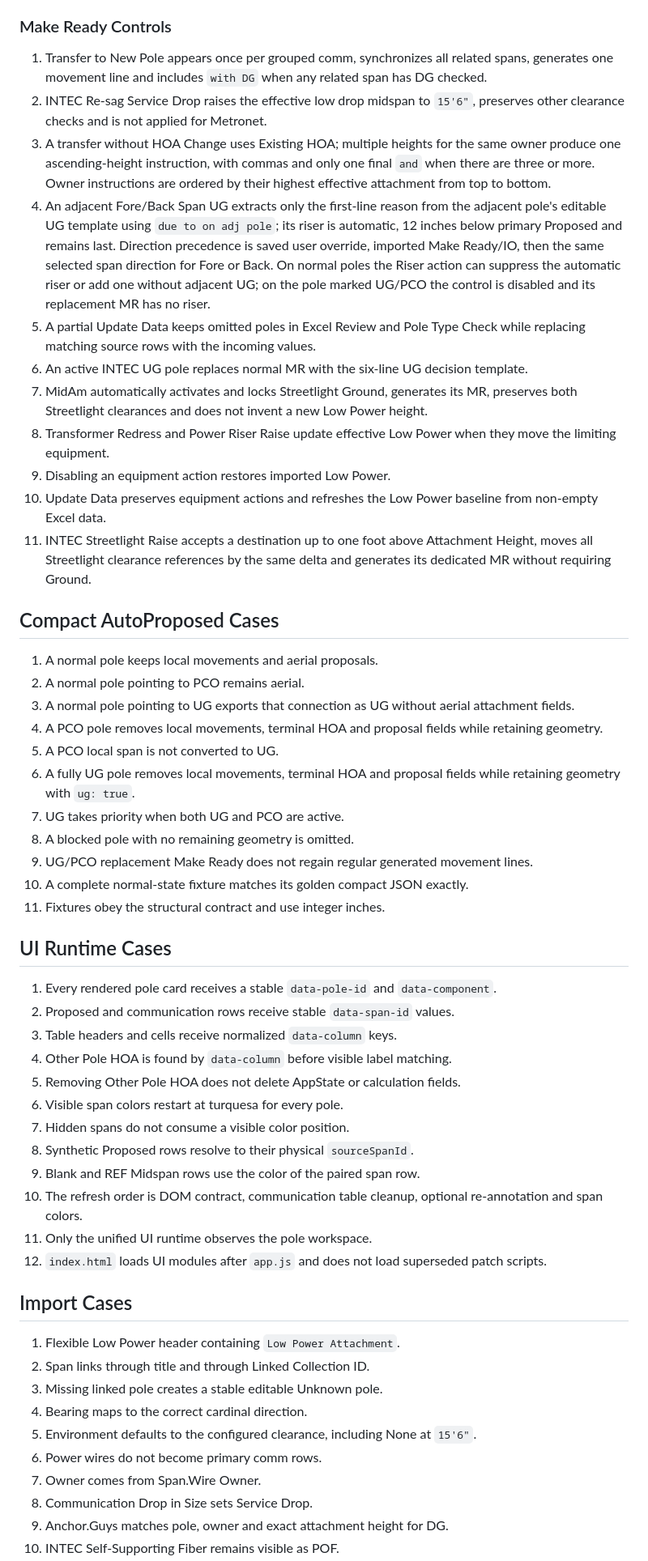
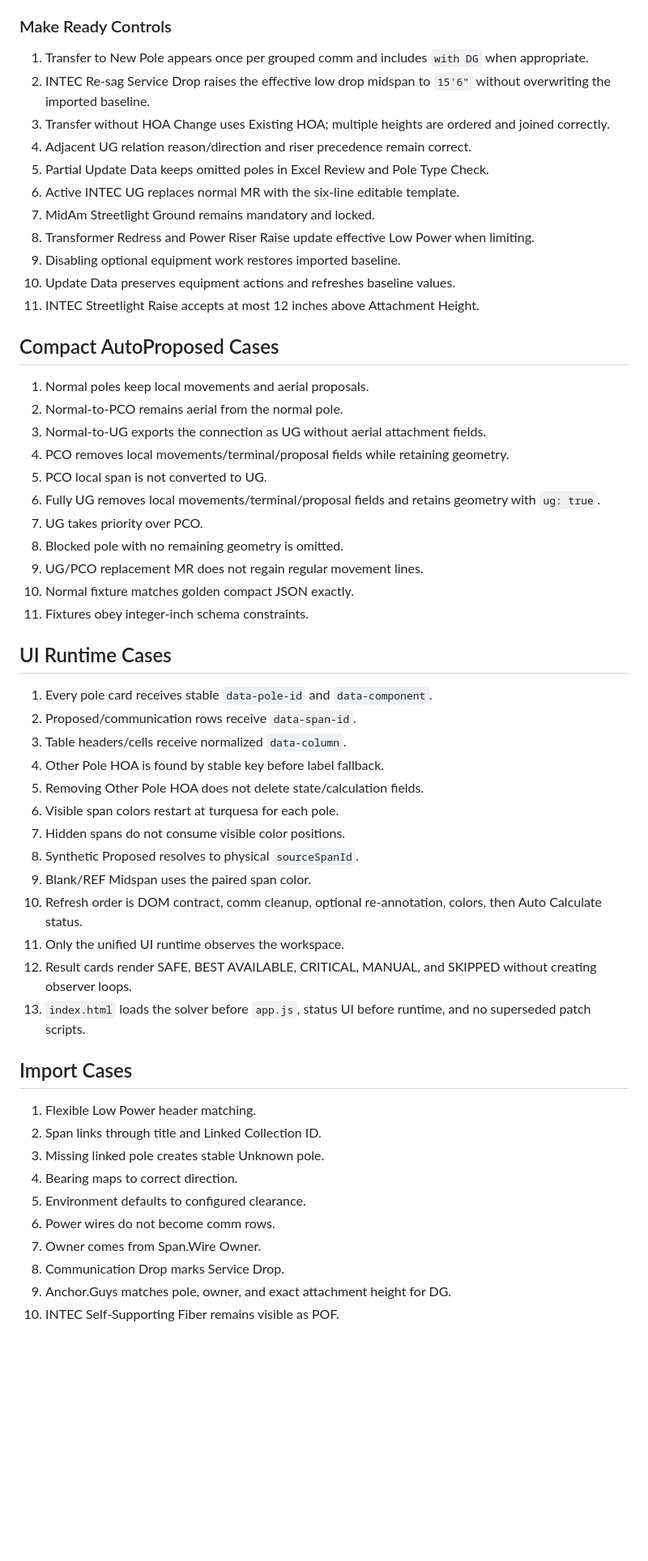
Before and after one commit to MerinoELuis/Pole-Calculator, a Markdown page: docs/TEST_PLAN.md, the part around one of its changes. Shown at 81% size. Rendered like a GitHub page; blank space fills up the shorter version.

Commit message:
Update Auto Calculate regression plan

```diff
--- a/docs/TEST_PLAN.md
+++ b/docs/TEST_PLAN.md
@@ -126,56 +141,57 @@ Exact input and expected-output data belong in `tests/fixtures/` and `tests/expe
 
 ### Make Ready Controls
 
-1. Transfer to New Pole appears once per grouped comm, synchronizes all related spans, generates one movement line and includes `with DG` when any related span has DG checked.
-2. INTEC Re-sag Service Drop raises the effective low drop midspan to `15'6"`, preserves other clearance checks and is not applied for Metronet.
-3. A transfer without HOA Change uses Existing HOA; multiple heights for the same owner produce one ascending-height instruction, with commas and only one final `and` when there are three or more. Owner instructions are ordered by their highest effective attachment from top to bottom.
-4. An adjacent Fore/Back Span UG extracts only the first-line reason from the adjacent pole's editable UG template using `due to on adj pole`; its riser is automatic, 12 inches below primary Proposed and remains last. Direction precedence is saved user override, imported Make Ready/IO, then the same selected span direction for Fore or Back. On normal poles the Riser action can suppress the automatic riser or add one without adjacent UG; on the pole marked UG/PCO the control is disabled and its replacement MR has no riser.
-5. A partial Update Data keeps omitted poles in Excel Review and Pole Type Check while replacing matching source rows with the incoming values.
-6. An active INTEC UG pole replaces normal MR with the six-line UG decision template.
-7. MidAm automatically activates and locks Streetlight Ground, generates its MR, preserves both Streetlight clearances and does not invent a new Low Power height.
-8. Transformer Redress and Power Riser Raise update effective Low Power when they move the limiting equipment.
-9. Disabling an equipment action restores imported Low Power.
-10. Update Data preserves equipment actions and refreshes the Low Power baseline from non-empty Excel data.
-11. INTEC Streetlight Raise accepts a destination up to one foot above Attachment Height, moves all Streetlight clearance references by the same delta and generates its dedicated MR without requiring Ground.
+1. Transfer to New Pole appears once per grouped comm and includes `with DG` when appropriate.
+2. INTEC Re-sag Service Drop raises the effective low drop midspan to `15'6"` without overwriting the imported baseline.
+3. Transfer without HOA Change uses Existing HOA; multiple heights are ordered and joined correctly.
+4. Adjacent UG relation reason/direction and riser precedence remain correct.
+5. Partial Update Data keeps omitted poles in Excel Review and Pole Type Check.
+6. Active INTEC UG replaces normal MR with the six-line editable template.
+7. MidAm Streetlight Ground remains mandatory and locked.
+8. Transformer Redress and Power Riser Raise update effective Low Power when limiting.
+9. Disabling optional equipment work restores imported baseline.
+10. Update Data preserves equipment actions and refreshes baseline values.
+11. INTEC Streetlight Raise accepts at most 12 inches above Attachment Height.
 
 ## Compact AutoProposed Cases
 
-1. A normal pole keeps local movements and aerial proposals.
-2. A normal pole pointing to PCO remains aerial.
-3. A normal pole pointing to UG exports that connection as UG without aerial attachment fields.
-4. A PCO pole removes local movements, terminal HOA and proposal fields while retaining geometry.
-5. A PCO local span is not converted to UG.
-6. A fully UG pole removes local movements, terminal HOA and proposal fields while retaining geometry with `ug: true`.
-7. UG takes priority when both UG and PCO are active.
-8. A blocked pole with no remaining geometry is omitted.
-9. UG/PCO replacement Make Ready does not regain regular generated movement lines.
-10. A complete normal-state fixture matches its golden compact JSON exactly.
-11. Fixtures obey the structural contract and use integer inches.
+1. Normal poles keep local movements and aerial proposals.
+2. Normal-to-PCO remains aerial from the normal pole.
+3. Normal-to-UG exports the connection as UG without aerial attachment fields.
+4. PCO removes local movements/terminal/proposal fields while retaining geometry.
+5. PCO local span is not converted to UG.
+6. Fully UG removes local movements/terminal/proposal fields and retains geometry with `ug: true`.
+7. UG takes priority over PCO.
+8. Blocked pole with no remaining geometry is omitted.
+9. UG/PCO replacement MR does not regain regular movement lines.
+10. Normal fixture matches golden compact JSON exactly.
+11. Fixtures obey integer-inch schema constraints.
 
 ## UI Runtime Cases
 
-1. Every rendered pole card receives a stable `data-pole-id` and `data-component`.
-2. Proposed and communication rows receive stable `data-span-id` values.
-3. Table headers and cells receive normalized `data-column` keys.
-4. Other Pole HOA is found by `data-column` before visible label matching.
-5. Removing Other Pole HOA does not delete AppState or calculation fields.
-6. Visible span colors restart at turquesa for every pole.
-7. Hidden spans do not consume a visible color position.
-8. Synthetic Proposed rows resolve to their physical `sourceSpanId`.
-9. Blank and REF Midspan rows use the color of the paired span row.
-10. The refresh order is DOM contract, communication table cleanup, optional re-annotation and span colors.
-11. Only the unified UI runtime observes the pole workspace.
-12. `index.html` loads UI modules after `app.js` and does not load superseded patch scripts.
+1. Every pole card receives stable `data-pole-id` and `data-component`.
+2. Proposed/communication rows receive `data-span-id`.
+3. Table headers/cells receive normalized `data-column`.
+4. Other Pole HOA is found by stable key before label fallback.
+5. Removing Other Pole HOA does not delete state/calculation fields.
+6. Visible span colors restart at turquesa for each pole.
+7. Hidden spans do not consume visible color positions.
+8. Synthetic Proposed resolves to physical `sourceSpanId`.
+9. Blank/REF Midspan uses the paired span color.
+10. Refresh order is DOM contract, comm cleanup, optional re-annotation, colors, then Auto Calculate status.
+11. Only the unified UI runtime observes the workspace.
+12. Result cards render SAFE, BEST AVAILABLE, CRITICAL, MANUAL, and SKIPPED without creating observer loops.
+13. `index.html` loads the solver before `app.js`, status UI before runtime, and no superseded patch scripts.
 
 ## Import Cases
 
-1. Flexible Low Power header containing `Low Power Attachment`.
-2. Span links through title and through Linked Collection ID.
-3. Missing linked pole creates a stable editable Unknown pole.
-4. Bearing maps to the correct cardinal direction.
-5. Environment defaults to the configured clearance, including None at `15'6"`.
-6. Power wires do not become primary comm rows.
+1. Flexible Low Power header matching.
+2. Span links through title and Linked Collection ID.
+3. Missing linked pole creates stable Unknown pole.
+4. Bearing maps to correct direction.
+5. Environment defaults to configured clearance.
+6. Power wires do not become comm rows.
 7. Owner comes from Span.Wire Owner.
-8. Communication Drop in Size sets Service Drop.
-9. Anchor.Guys matches pole, owner and exact attachment height for DG.
+8. Communication Drop marks Service Drop.
+9. Anchor.Guys matches pole, owner, and exact attachment height for DG.
 10. INTEC Self-Supporting Fiber remains visible as POF.
```
Also changed, not shown: other parts of docs/TEST_PLAN.md (+80 -91 lines).
